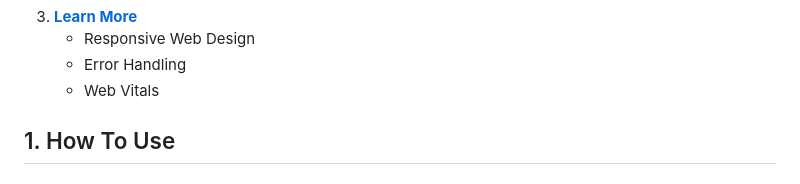
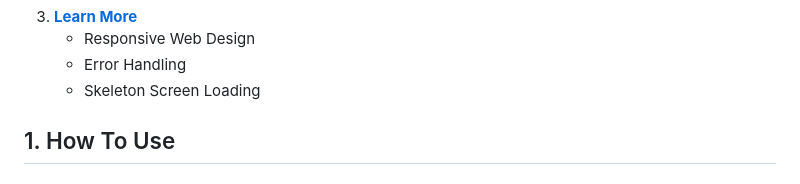
Before and after one commit to tsaichiehhuang/BlogHub, a Markdown page: README.md, the part around the change. Rendered like a GitHub page.

```diff
--- a/README.md
+++ b/README.md
@@ -27,7 +27,7 @@
 3. [**Learn More**](https://github.com/tsaichiehhuang/BlogHub?tab=readme-ov-file#learn-more)
     - Responsive Web Design
     - Error Handling
-    - Web Vitals
+    - Skeleton Screen Loading
 
 ## 1. How To Use
 
```
